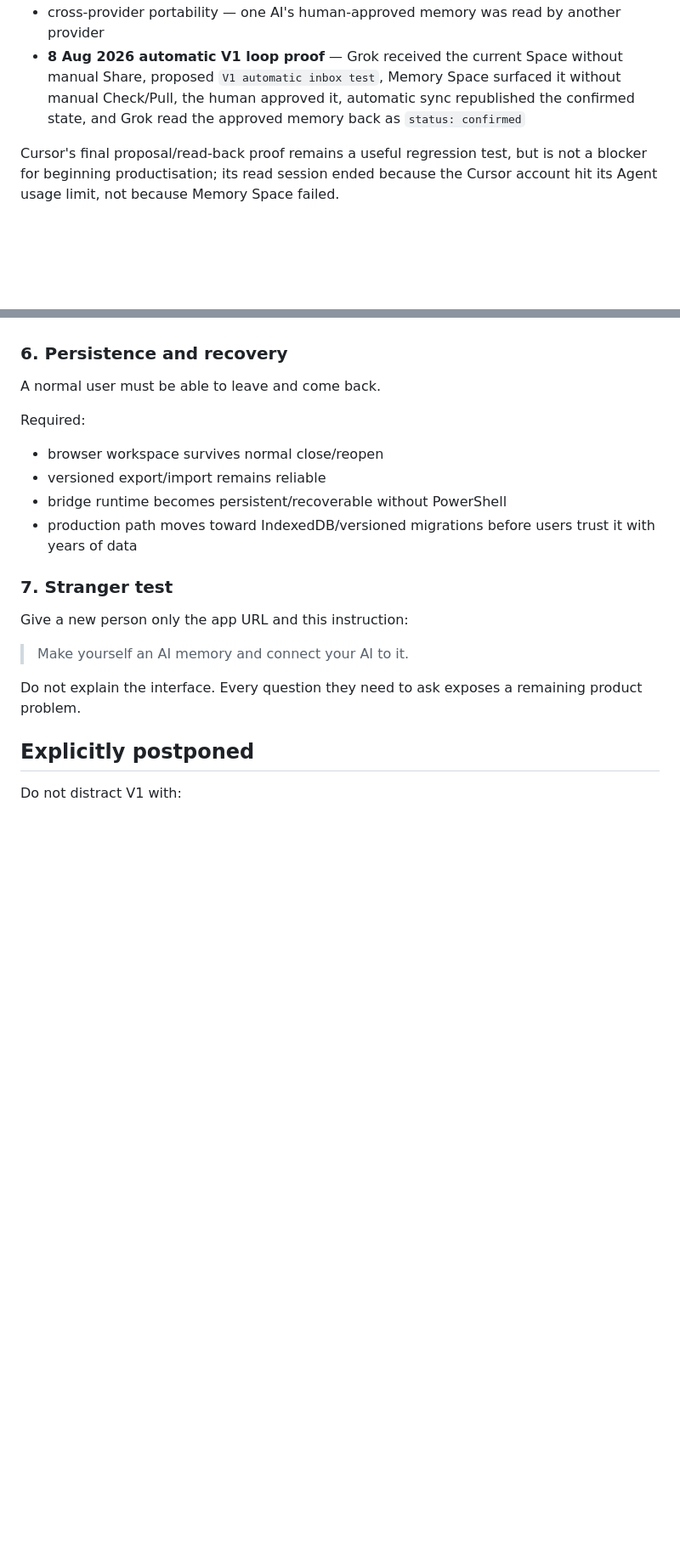
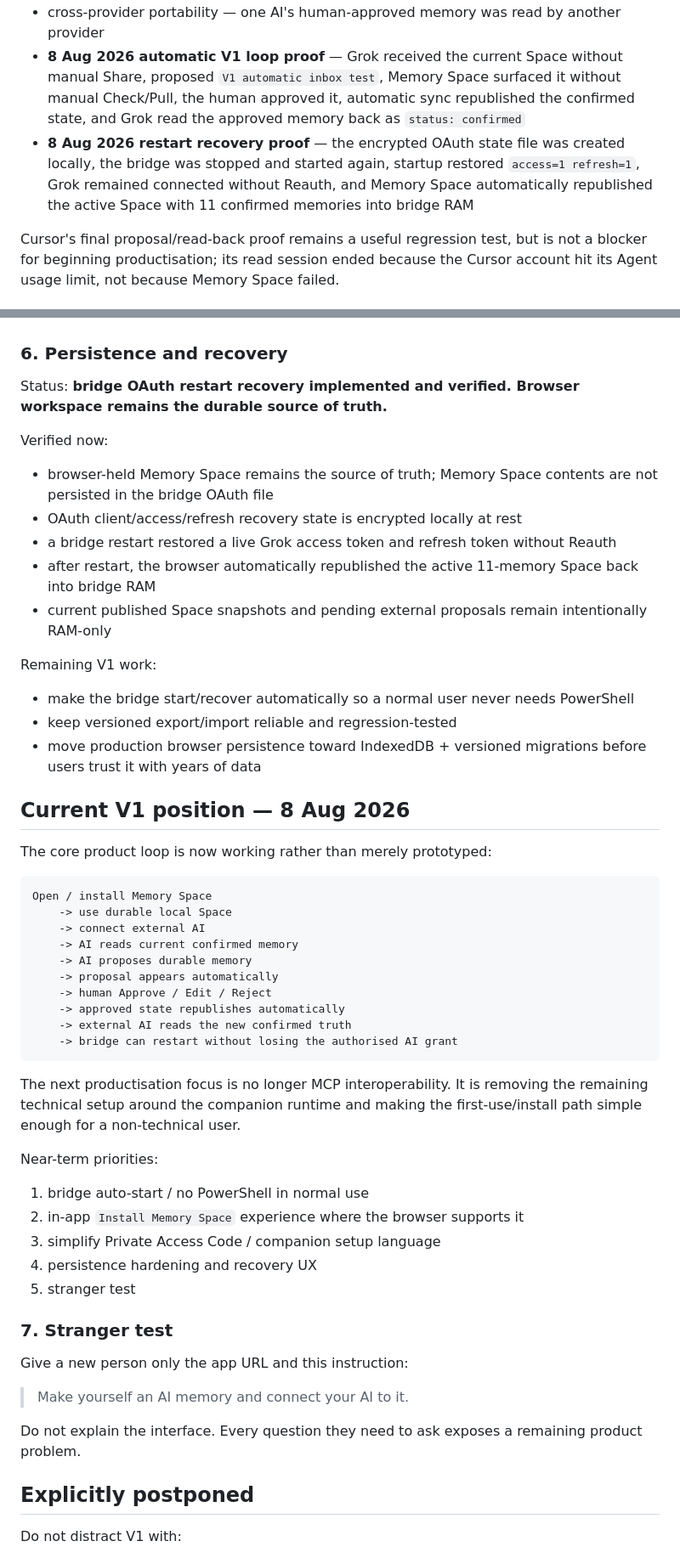
Before and after one commit to 999nike/memory-app, a Markdown page: V1_PRODUCT_GOAL.md, 2 parts joined by grey strips. Shown at 85% size. GitHub-like rendering; blank space fills up the shorter version.

Commit message:
record restart recovery and current V1 position

````diff
--- a/V1_PRODUCT_GOAL.md
+++ b/V1_PRODUCT_GOAL.md
@@ -51,6 +51,7 @@ The interoperability layer is already proven strongly enough to stop chasing pro
 - Cursor — OAuth/DCR connected, 7 tools discovered, real 10-memory Space read verified
 - cross-provider portability — one AI's human-approved memory was read by another provider
 - **8 Aug 2026 automatic V1 loop proof** — Grok received the current Space without manual Share, proposed `V1 automatic inbox test`, Memory Space surfaced it without manual Check/Pull, the human approved it, automatic sync republished the confirmed state, and Grok read the approved memory back as `status: confirmed`
+- **8 Aug 2026 restart recovery proof** — the encrypted OAuth state file was created locally, the bridge was stopped and started again, startup restored `access=1 refresh=1`, Grok remained connected without Reauth, and Memory Space automatically republished the active Space with 11 confirmed memories into bridge RAM
 
 Cursor's final proposal/read-back proof remains a useful regression test, but is not a blocker for beginning productisation; its read session ended because the Cursor account hit its Agent usage limit, not because Memory Space failed.
 
@@ -128,14 +129,48 @@ Permissions remain per Space as a product goal and individual MCP tool scope enf
 
 ### 6. Persistence and recovery
 
-A normal user must be able to leave and come back.
+Status: **bridge OAuth restart recovery implemented and verified. Browser workspace remains the durable source of truth.**
 
-Required:
+Verified now:
 
-- browser workspace survives normal close/reopen
-- versioned export/import remains reliable
-- bridge runtime becomes persistent/recoverable without PowerShell
-- production path moves toward IndexedDB/versioned migrations before users trust it with years of data
+- browser-held Memory Space remains the source of truth; Memory Space contents are not persisted in the bridge OAuth file
+- OAuth client/access/refresh recovery state is encrypted locally at rest
+- a bridge restart restored a live Grok access token and refresh token without Reauth
+- after restart, the browser automatically republished the active 11-memory Space back into bridge RAM
+- current published Space snapshots and pending external proposals remain intentionally RAM-only
+
+Remaining V1 work:
+
+- make the bridge start/recover automatically so a normal user never needs PowerShell
+- keep versioned export/import reliable and regression-tested
+- move production browser persistence toward IndexedDB + versioned migrations before users trust it with years of data
+
+## Current V1 position — 8 Aug 2026
+
+The core product loop is now working rather than merely prototyped:
+
+```text
+Open / install Memory Space
+    -> use durable local Space
+    -> connect external AI
+    -> AI reads current confirmed memory
+    -> AI proposes durable memory
+    -> proposal appears automatically
+    -> human Approve / Edit / Reject
+    -> approved state republishes automatically
+    -> external AI reads the new confirmed truth
+    -> bridge can restart without losing the authorised AI grant
+```
+
+The next productisation focus is no longer MCP interoperability. It is removing the remaining technical setup around the companion runtime and making the first-use/install path simple enough for a non-technical user.
+
+Near-term priorities:
+
+1. bridge auto-start / no PowerShell in normal use
+2. in-app `Install Memory Space` experience where the browser supports it
+3. simplify Private Access Code / companion setup language
+4. persistence hardening and recovery UX
+5. stranger test
 
 ### 7. Stranger test
 
````
